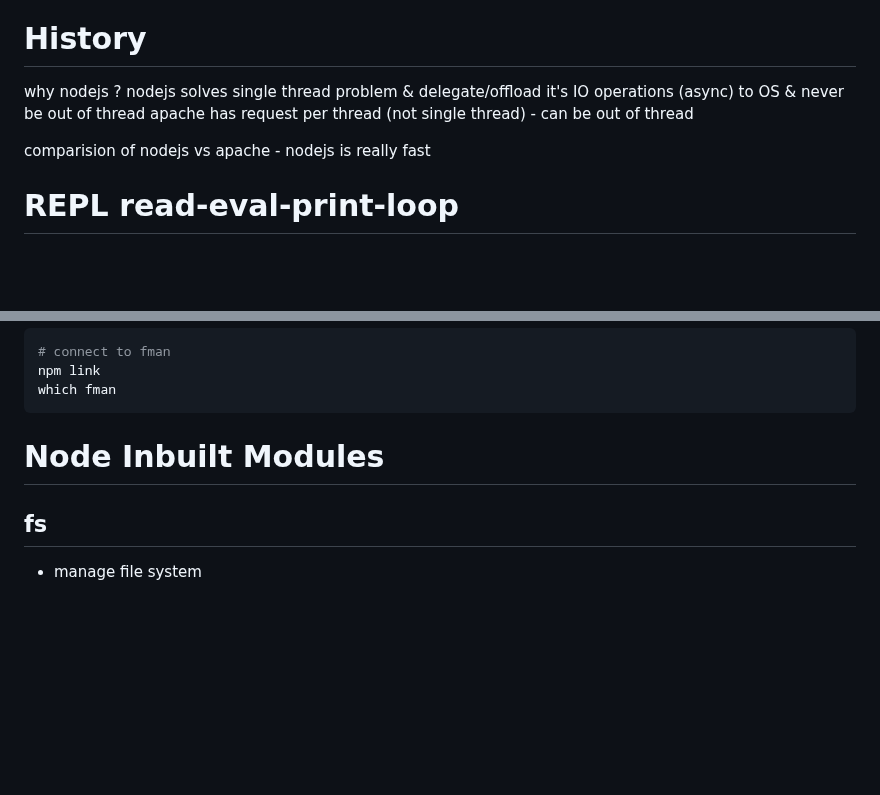
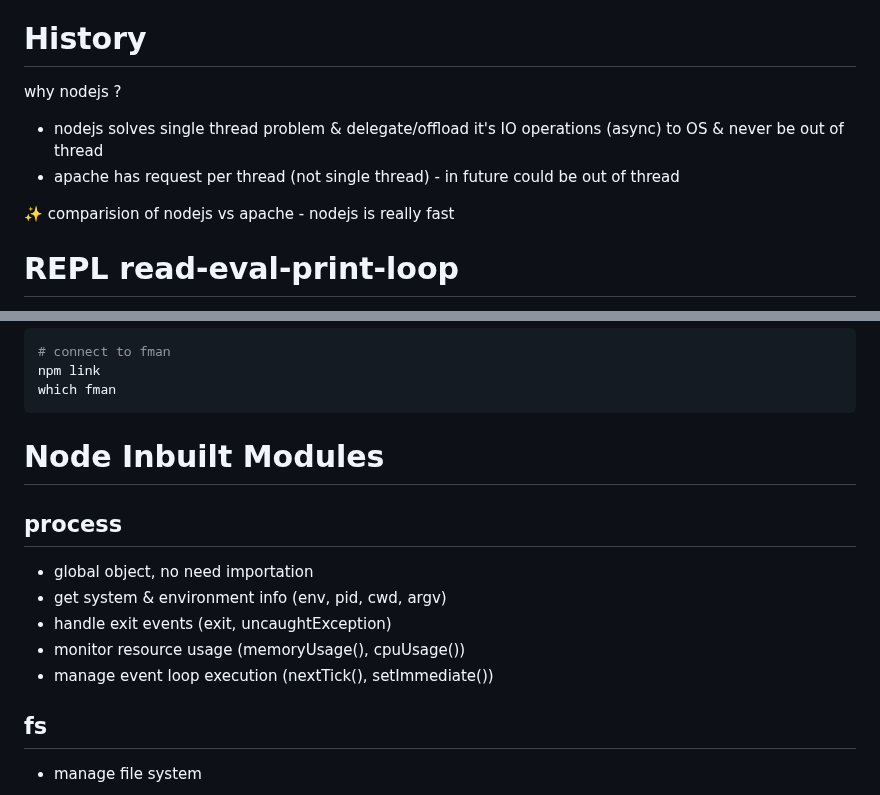
Before and after one commit to quantumsage10/nodejsMarch2025, a Markdown page: readme.md, 2 parts joined by grey strips. GitHub-like rendering; blank space fills up the shorter version.

```diff
--- a/nodejs.md
+++ b/readme.md
@@ -3,10 +3,10 @@
 # History
 
 why nodejs ?
-nodejs solves single thread problem & delegate/offload it's IO operations (async) to OS & never be out of thread
-apache has request per thread (not single thread) - can be out of thread
+- nodejs solves single thread problem & delegate/offload it's IO operations (async) to OS & never be out of thread
+- apache has request per thread (not single thread) -  in future could be out of thread
 
-comparision of nodejs vs apache - nodejs is really fast
+✨ comparision of nodejs vs apache - nodejs is really fast
 
 # REPL read-eval-print-loop
 - just for experiment
@@ -118,6 +118,14 @@ which fman
 
 # Node Inbuilt Modules
 
+## process
+
+- global object, no need importation
+- get system & environment info (env, pid, cwd, argv)
+- handle exit events (exit, uncaughtException)
+- monitor resource usage (memoryUsage(), cpuUsage())
+- manage event loop execution (nextTick(), setImmediate())
+
 ## fs
 
 - manage file system
```
Also changed, not shown: other parts of readme.md (+5 -5 lines).
